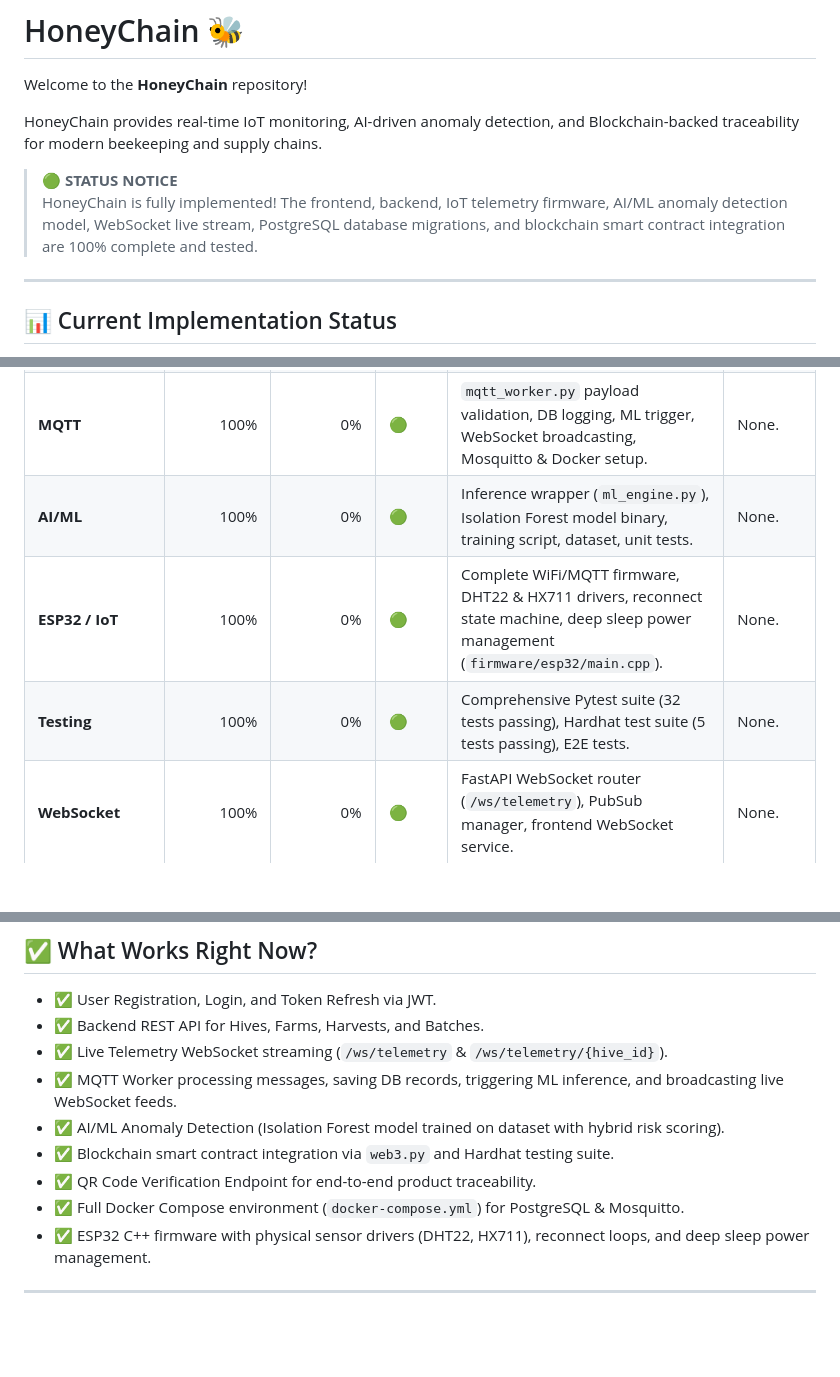
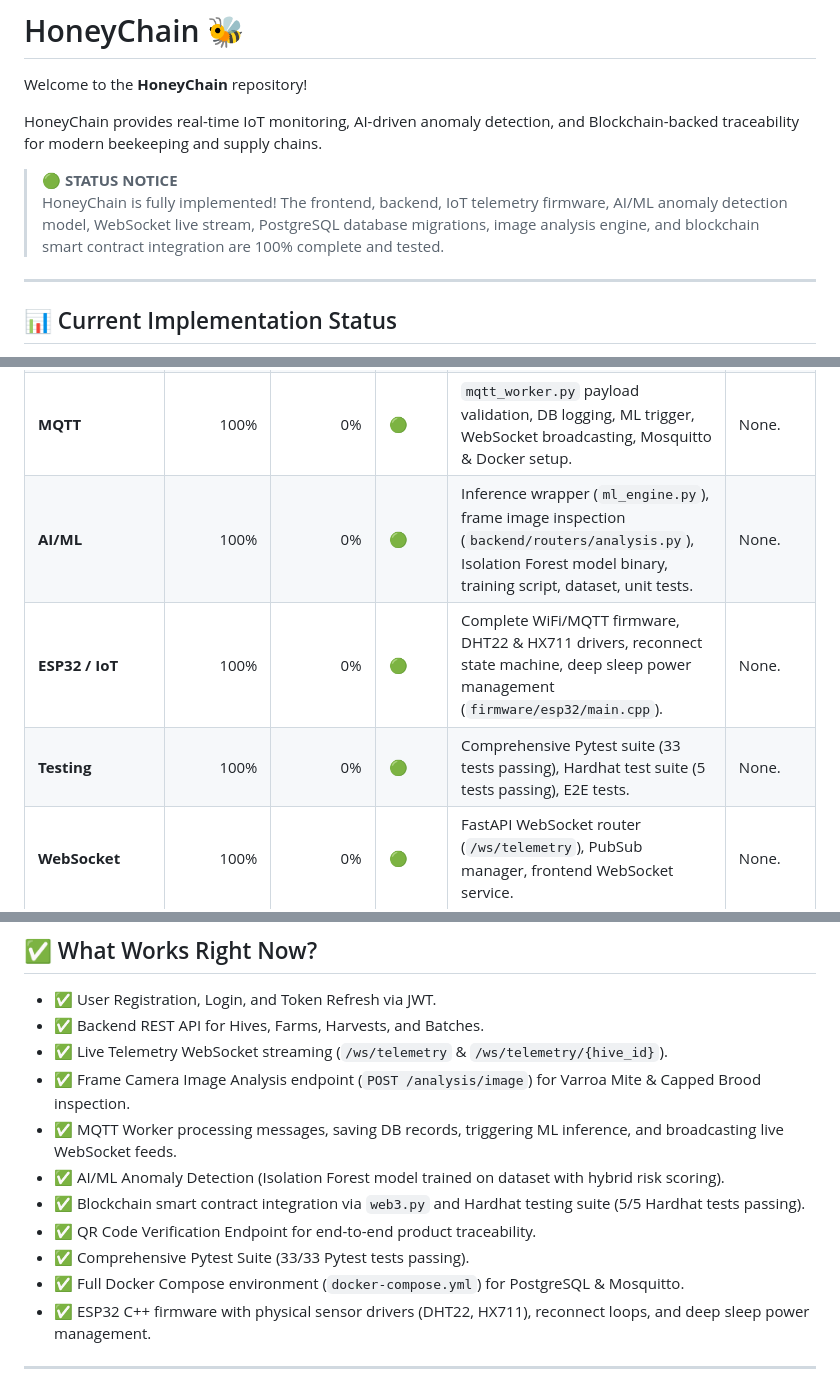
Before and after one commit to PrabhakarG001/HoneyChain, a Markdown page: README.md, 3 parts joined by grey strips. GitHub-like rendering; blank space fills up the shorter version.

Commit message:
docs: update README.md with complete project implementation status and test metrics

```diff
--- a/README.md
+++ b/README.md
@@ -5,7 +5,7 @@ Welcome to the **HoneyChain** repository!
 HoneyChain provides real-time IoT monitoring, AI-driven anomaly detection, and Blockchain-backed traceability for modern beekeeping and supply chains.
 
 > **🟢 STATUS NOTICE**
-> HoneyChain is fully implemented! The frontend, backend, IoT telemetry firmware, AI/ML anomaly detection model, WebSocket live stream, PostgreSQL database migrations, and blockchain smart contract integration are 100% complete and tested.
+> HoneyChain is fully implemented! The frontend, backend, IoT telemetry firmware, AI/ML anomaly detection model, WebSocket live stream, PostgreSQL database migrations, image analysis engine, and blockchain smart contract integration are 100% complete and tested.
 
 ---
 
@@ -22,9 +22,9 @@ Here is an honest breakdown of what is implemented in this codebase.
 | **Database** | 100% | 0% | 🟢 | SQLAlchemy models, PostgreSQL & SQLite support, Alembic migrations (`alembic/`). | None. |
 | **Blockchain** | 100% | 0% | 🟢 | `HoneyChain.sol` contract, Web3.py client, Hardhat deployment & tests (`blockchain/`). | None. |
 | **MQTT** | 100% | 0% | 🟢 | `mqtt_worker.py` payload validation, DB logging, ML trigger, WebSocket broadcasting, Mosquitto & Docker setup. | None. |
-| **AI/ML** | 100% | 0% | 🟢 | Inference wrapper (`ml_engine.py`), Isolation Forest model binary, training script, dataset, unit tests. | None. |
+| **AI/ML** | 100% | 0% | 🟢 | Inference wrapper (`ml_engine.py`), frame image inspection (`backend/routers/analysis.py`), Isolation Forest model binary, training script, dataset, unit tests. | None. |
 | **ESP32 / IoT** | 100% | 0% | 🟢 | Complete WiFi/MQTT firmware, DHT22 & HX711 drivers, reconnect state machine, deep sleep power management (`firmware/esp32/main.cpp`). | None. |
-| **Testing** | 100% | 0% | 🟢 | Comprehensive Pytest suite (32 tests passing), Hardhat test suite (5 tests passing), E2E tests. | None. |
+| **Testing** | 100% | 0% | 🟢 | Comprehensive Pytest suite (33 tests passing), Hardhat test suite (5 tests passing), E2E tests. | None. |
 | **WebSocket** | 100% | 0% | 🟢 | FastAPI WebSocket router (`/ws/telemetry`), PubSub manager, frontend WebSocket service. | None. |
 
 ---
@@ -74,10 +74,12 @@ Here is an honest breakdown of what is implemented in this codebase.
 - ✅ User Registration, Login, and Token Refresh via JWT.
 - ✅ Backend REST API for Hives, Farms, Harvests, and Batches.
 - ✅ Live Telemetry WebSocket streaming (`/ws/telemetry` & `/ws/telemetry/{hive_id}`).
+- ✅ Frame Camera Image Analysis endpoint (`POST /analysis/image`) for Varroa Mite & Capped Brood inspection.
 - ✅ MQTT Worker processing messages, saving DB records, triggering ML inference, and broadcasting live WebSocket feeds.
 - ✅ AI/ML Anomaly Detection (Isolation Forest model trained on dataset with hybrid risk scoring).
-- ✅ Blockchain smart contract integration via `web3.py` and Hardhat testing suite.
+- ✅ Blockchain smart contract integration via `web3.py` and Hardhat testing suite (5/5 Hardhat tests passing).
 - ✅ QR Code Verification Endpoint for end-to-end product traceability.
+- ✅ Comprehensive Pytest Suite (33/33 Pytest tests passing).
 - ✅ Full Docker Compose environment (`docker-compose.yml`) for PostgreSQL & Mosquitto.
 - ✅ ESP32 C++ firmware with physical sensor drivers (DHT22, HX711), reconnect loops, and deep sleep power management.
 
```
Also changed, not shown: other parts of README.md (+2 -2 lines).
